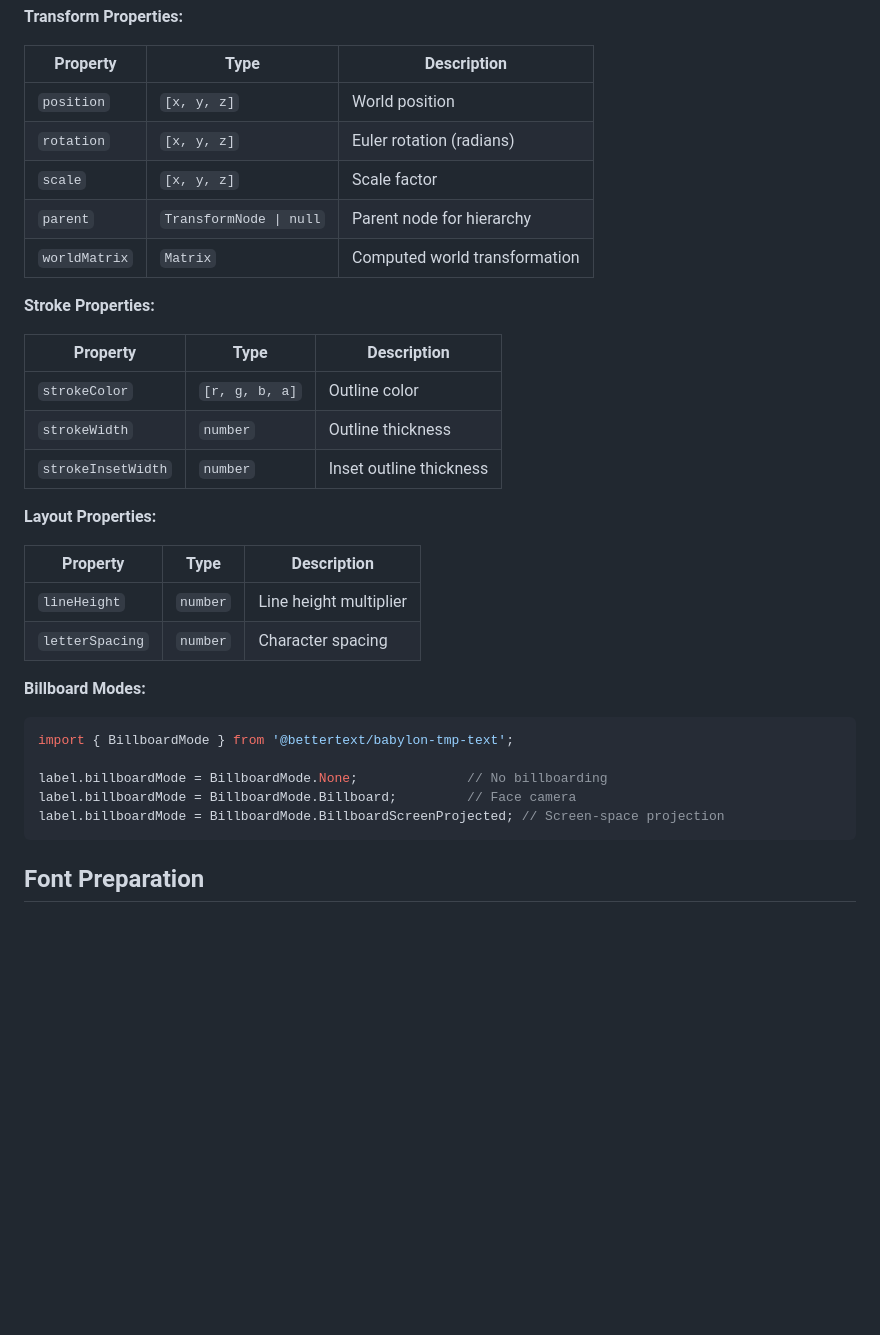
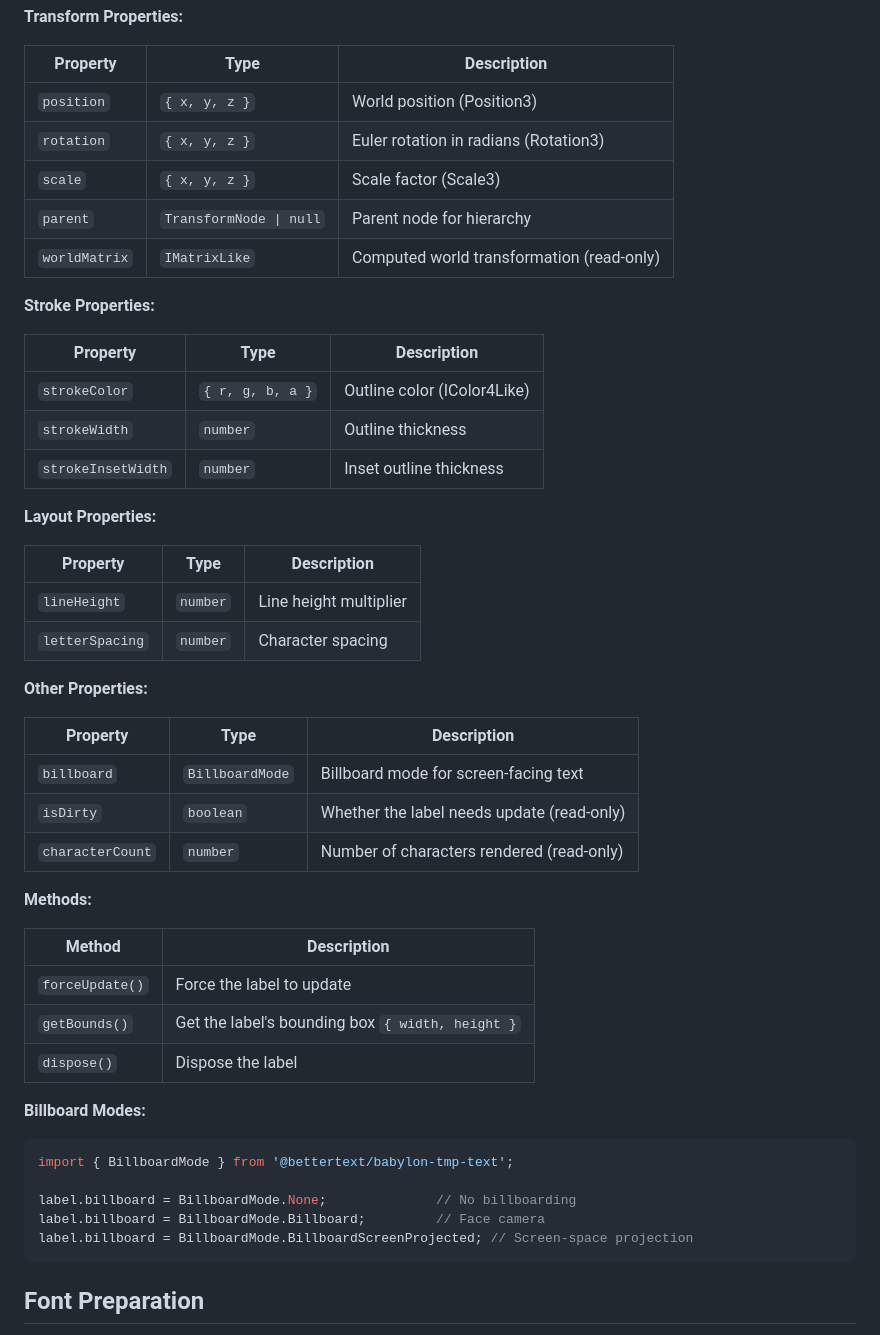
Before and after one commit to pentaCoxian/better-babylon-text, a Markdown page: README.md, the part around one of its changes. Drawn GitHub-style; blank space fills up the shorter version.

````diff
--- a/README.md
+++ b/README.md
@@ -89,17 +100,17 @@ Individual text labels created by the system.
 
 | Property | Type | Description |
 |----------|------|-------------|
-| `position` | `[x, y, z]` | World position |
-| `rotation` | `[x, y, z]` | Euler rotation (radians) |
-| `scale` | `[x, y, z]` | Scale factor |
+| `position` | `{ x, y, z }` | World position (Position3) |
+| `rotation` | `{ x, y, z }` | Euler rotation in radians (Rotation3) |
+| `scale` | `{ x, y, z }` | Scale factor (Scale3) |
 | `parent` | `TransformNode \| null` | Parent node for hierarchy |
-| `worldMatrix` | `Matrix` | Computed world transformation |
+| `worldMatrix` | `IMatrixLike` | Computed world transformation (read-only) |
 
 **Stroke Properties:**
 
 | Property | Type | Description |
 |----------|------|-------------|
-| `strokeColor` | `[r, g, b, a]` | Outline color |
+| `strokeColor` | `{ r, g, b, a }` | Outline color (IColor4Like) |
 | `strokeWidth` | `number` | Outline thickness |
 | `strokeInsetWidth` | `number` | Inset outline thickness |
 
@@ -110,14 +121,30 @@ Individual text labels created by the system.
 | `lineHeight` | `number` | Line height multiplier |
 | `letterSpacing` | `number` | Character spacing |
 
+**Other Properties:**
+
+| Property | Type | Description |
+|----------|------|-------------|
+| `billboard` | `BillboardMode` | Billboard mode for screen-facing text |
+| `isDirty` | `boolean` | Whether the label needs update (read-only) |
+| `characterCount` | `number` | Number of characters rendered (read-only) |
+
+**Methods:**
+
+| Method | Description |
+|--------|-------------|
+| `forceUpdate()` | Force the label to update |
+| `getBounds()` | Get the label's bounding box `{ width, height }` |
+| `dispose()` | Dispose the label |
+
 **Billboard Modes:**
 
 ```typescript
 import { BillboardMode } from '@bettertext/babylon-tmp-text';
 
-label.billboardMode = BillboardMode.None;              // No billboarding
-label.billboardMode = BillboardMode.Billboard;         // Face camera
-label.billboardMode = BillboardMode.BillboardScreenProjected; // Screen-space projection
+label.billboard = BillboardMode.None;              // No billboarding
+label.billboard = BillboardMode.Billboard;         // Face camera
+label.billboard = BillboardMode.BillboardScreenProjected; // Screen-space projection
 ```
 
 ## Font Preparation
````
Also changed, not shown: other parts of README.md (+29 -18 lines).
